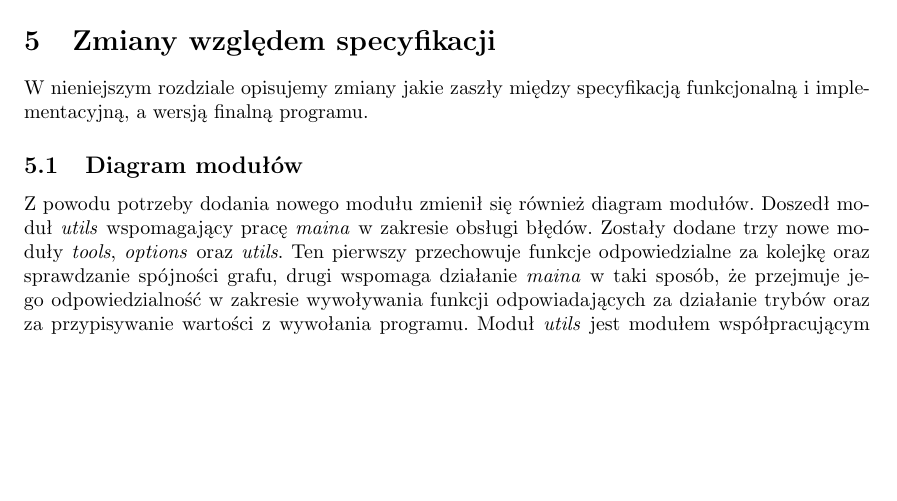
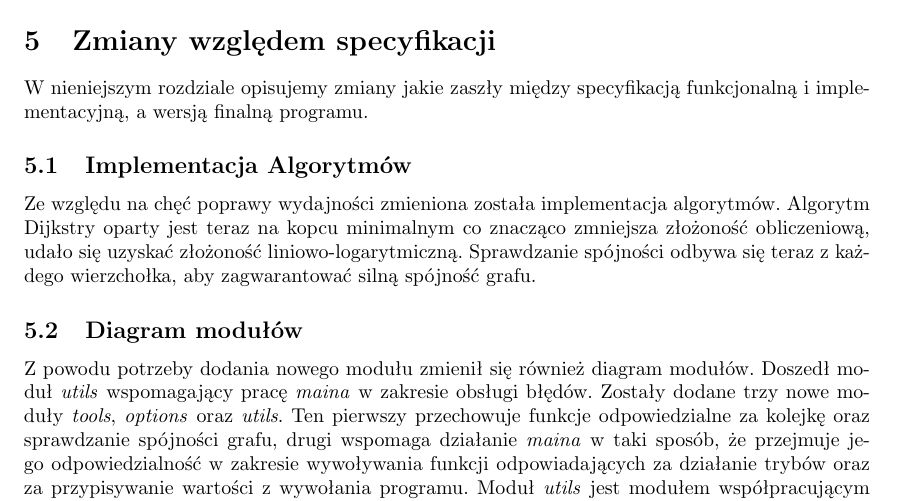
Before and after one commit to szymonpoltorak/Grapher-C, a LaTeX document (dokumentacja/Sprawozdanie/sp.tex): part of page 10 of 14, cut so that both start at the same text, the shorter picture padded with empty space. Compiled offline with pdfLaTeX.

Commit message:
HOTFIX sprawozdanie

```diff
--- a/dokumentacja/Sprawozdanie/sp.tex
+++ b/dokumentacja/Sprawozdanie/sp.tex
@@ -230,6 +230,10 @@
     \section{Zmiany względem specyfikacji}
     W nieniejszym rozdziale opisujemy zmiany jakie zaszły między specyfikacją funkcjonalną i implementacyjną, a wersją finalną programu.
 
+    \subsection{Implementacja Algorytmów}
+    Ze względu na chęć poprawy wydajności zmieniona została implementacja algorytmów. Algorytm Dijkstry oparty jest teraz na kopcu minimalnym co znacząco zmniejsza złożoność obliczeniową, udało się uzyskać złożoność liniowo-logarytmiczną. Sprawdzanie spójności odbywa się teraz z każdego wierzchołka, aby zagwarantować silną spójność grafu.
+
+
     \subsection{Diagram modułów}
     Z powodu potrzeby dodania nowego modułu zmienił się również diagram modułów.
     Doszedł moduł \textit{utils} wspomagający pracę \textit{maina} w zakresie obsługi błędów. Zostały dodane trzy nowe moduły \textit{tools}, \textit{options} oraz \textit{utils}. Ten pierwszy przechowuje funkcje odpowiedzialne za kolejkę oraz sprawdzanie spójności grafu, drugi
```
Also changed, not shown: dokumentacja/Sprawozdanie/sp.pdf.
